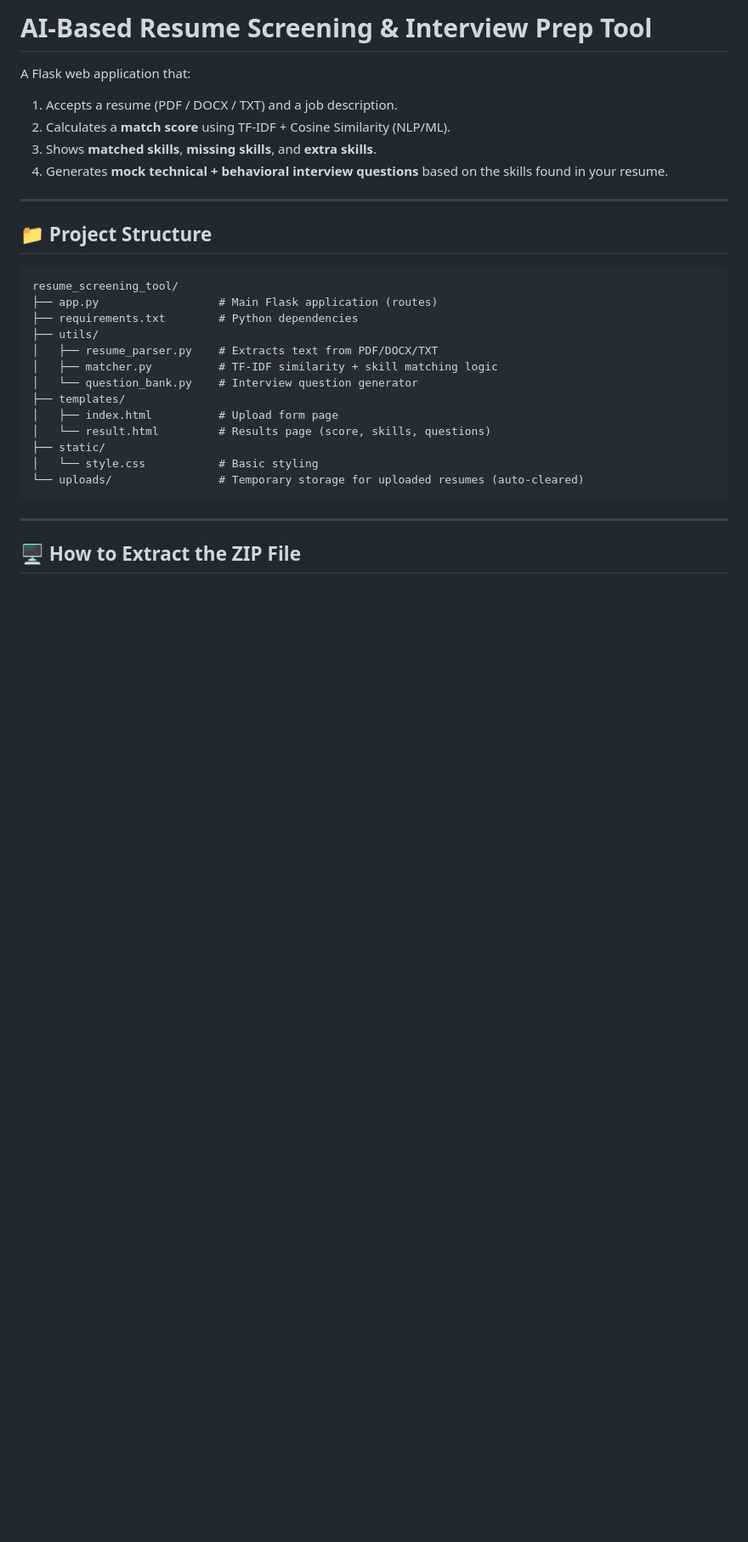
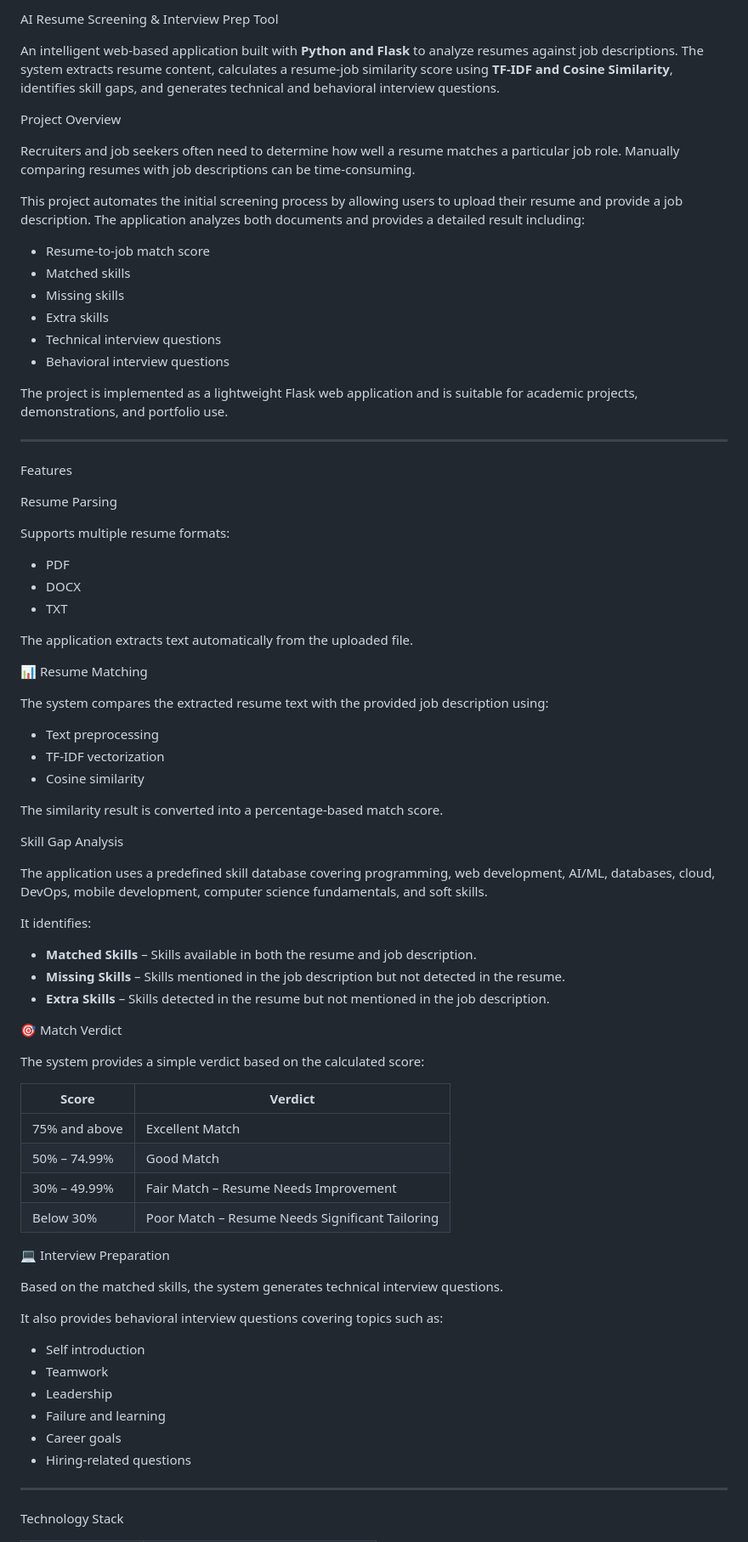
Before and after one commit to Sakshi17-st/AI_Resume-screening-Interview-Tool, a Markdown page: README.md, the part around one of its changes. Shown at 85% size. Drawn GitHub-style; blank space fills up the shorter version.

````diff
--- a/README.md
+++ b/README.md
@@ -1,32 +1,81 @@
-# AI-Based Resume Screening & Interview Prep Tool
+ AI Resume Screening & Interview Prep Tool
 
-A Flask web application that:
-1. Accepts a resume (PDF / DOCX / TXT) and a job description.
-2. Calculates a **match score** using TF-IDF + Cosine Similarity (NLP/ML).
-3. Shows **matched skills**, **missing skills**, and **extra skills**.
-4. Generates **mock technical + behavioral interview questions** based on the skills found in your resume.
+An intelligent web-based application built with **Python and Flask** to analyze resumes against job descriptions. The system extracts resume content, calculates a resume-job similarity score using **TF-IDF and Cosine Similarity**, identifies skill gaps, and generates technical and behavioral interview questions.
+
+ Project Overview
+
+Recruiters and job seekers often need to determine how well a resume matches a particular job role. Manually comparing resumes with job descriptions can be time-consuming.
+
+This project automates the initial screening process by allowing users to upload their resume and provide a job description. The application analyzes both documents and provides a detailed result including:
+
+- Resume-to-job match score
+- Matched skills
+- Missing skills
+- Extra skills
+- Technical interview questions
+- Behavioral interview questions
+
+The project is implemented as a lightweight Flask web application and is suitable for academic projects, demonstrations, and portfolio use.
 
 ---
 
-## 📁 Project Structure
+ Features
 
-```
-resume_screening_tool/
-├── app.py                  # Main Flask application (routes)
-├── requirements.txt        # Python dependencies
-├── utils/
-│   ├── resume_parser.py    # Extracts text from PDF/DOCX/TXT
-│   ├── matcher.py          # TF-IDF similarity + skill matching logic
-│   └── question_bank.py    # Interview question generator
-├── templates/
-│   ├── index.html          # Upload form page
-│   └── result.html         # Results page (score, skills, questions)
-├── static/
-│   └── style.css           # Basic styling
-└── uploads/                # Temporary storage for uploaded resumes (auto-cleared)
-```
+ Resume Parsing
+
+Supports multiple resume formats:
+
+- PDF
+- DOCX
+- TXT
+
+The application extracts text automatically from the uploaded file.
+
+📊 Resume Matching
+
+The system compares the extracted resume text with the provided job description using:
+
+- Text preprocessing
+- TF-IDF vectorization
+- Cosine similarity
+
+The similarity result is converted into a percentage-based match score.
+
+Skill Gap Analysis
+
+The application uses a predefined skill database covering programming, web development, AI/ML, databases, cloud, DevOps, mobile development, computer science fundamentals, and soft skills.
+
+It identifies:
+
+- **Matched Skills** – Skills available in both the resume and job description.
+- **Missing Skills** – Skills mentioned in the job description but not detected in the resume.
+- **Extra Skills** – Skills detected in the resume but not mentioned in the job description.
+
+🎯 Match Verdict
+
+The system provides a simple verdict based on the calculated score:
+
+| Score | Verdict |
+|---|---|
+| 75% and above | Excellent Match |
+| 50% – 74.99% | Good Match |
+| 30% – 49.99% | Fair Match – Resume Needs Improvement |
+| Below 30% | Poor Match – Resume Needs Significant Tailoring |
+
+💻 Interview Preparation
+
+Based on the matched skills, the system generates technical interview questions.
+
+It also provides behavioral interview questions covering topics such as:
+
+- Self introduction
+- Teamwork
+- Leadership
+- Failure and learning
+- Career goals
+- Hiring-related questions
 
 ---
 
-## 🖥️ How to Extract the ZIP File
+ Technology Stack
 
````
Also changed, not shown: other parts of README.md (+55 -92 lines).
